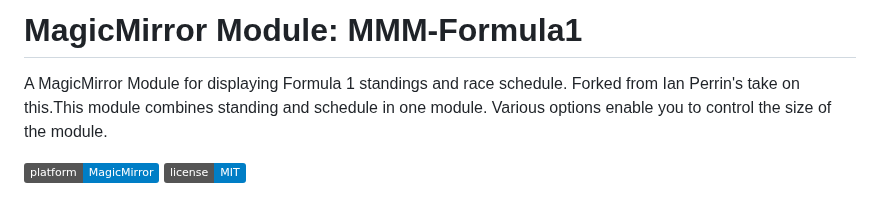
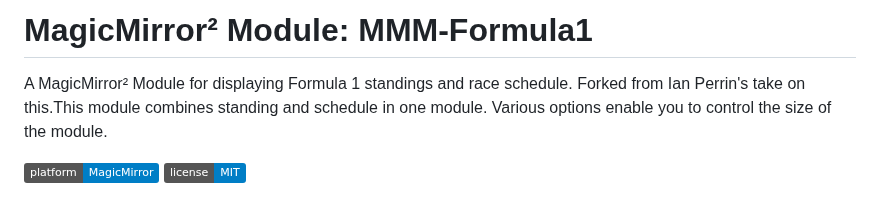
Before and after one commit to ianperrin/MMM-Formula1, a Markdown page: README.md, the part around the change. GitHub-like rendering; badges without logos.

Commit message:
Update README.md
MagicMirror²

```diff
--- a/README.md
+++ b/README.md
@@ -1,6 +1,6 @@
-# MagicMirror Module: MMM-Formula1
+# MagicMirror² Module: MMM-Formula1
 
-A MagicMirror Module for displaying Formula 1 standings and race schedule.
+A MagicMirror² Module for displaying Formula 1 standings and race schedule.
 Forked from Ian Perrin's take on this.This module combines standing and schedule in one module. Various options enable you to control the size of the module.
 
 [![Platform](https://img.shields.io/badge/platform-MagicMirror-informational)](https://MagicMirror.builders)
```
